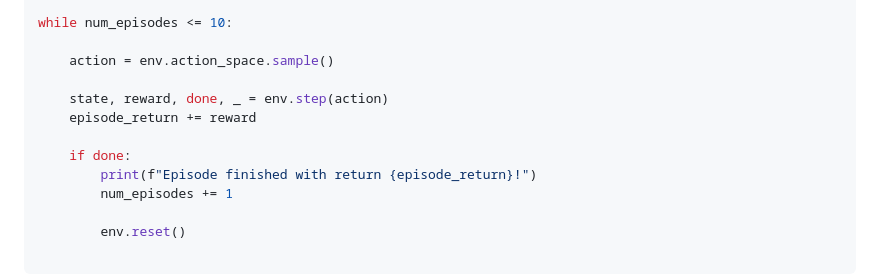
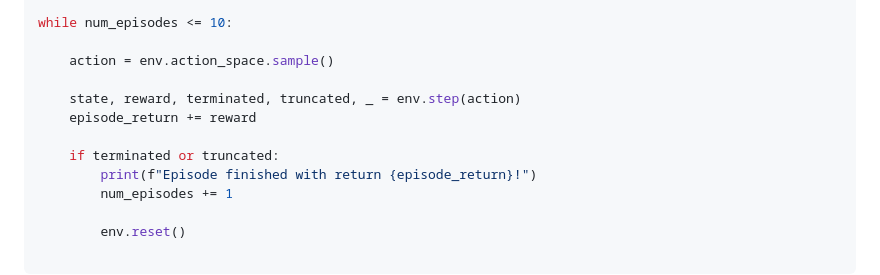
Before and after one commit to dfki-ric/deformable_gym, a Markdown page: README.md, the part around the change. Drawn GitHub-style.

Commit message:
updated exmample in readme

```diff
--- a/README.md
+++ b/README.md
@@ -75,10 +75,10 @@ while num_episodes <= 10:
 
     action = env.action_space.sample()
 
-    state, reward, done, _ = env.step(action)
+    state, reward, terminated, truncated, _ = env.step(action)
     episode_return += reward
 
-    if done:
+    if terminated or truncated:
         print(f"Episode finished with return {episode_return}!")
         num_episodes += 1
 
```
